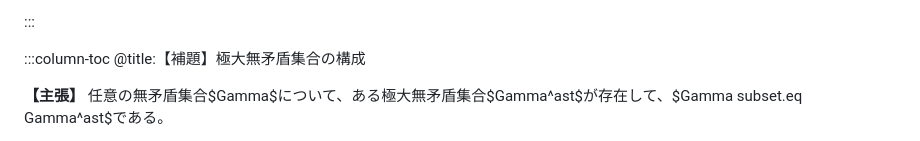
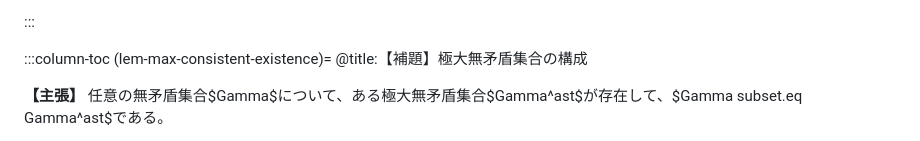
Before and after one commit to miko-misa/docs-viewer, a Markdown page: docs/info-logic/duality-deductive.md, the part around the change. Drawn GitHub-style.

```diff
--- a/docs/info-logic/duality-deductive.md
+++ b/docs/info-logic/duality-deductive.md
@@ -290,6 +290,7 @@ $square.filled$
 
 
 :::column-toc
+(lem-max-consistent-existence)=
 @title:【補題】極大無矛盾集合の構成
 
 **【主張】**
```
Also changed, not shown: docs/info-logic/natural-deduction.md (+3 -3 lines).
